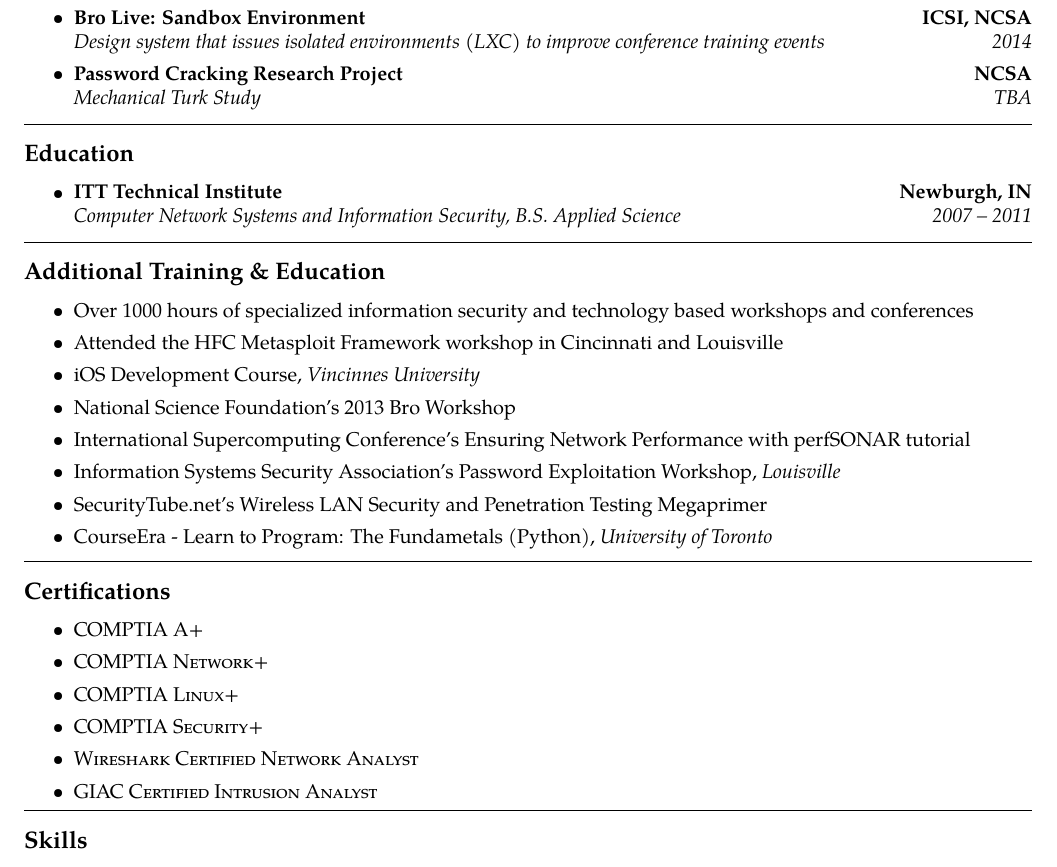
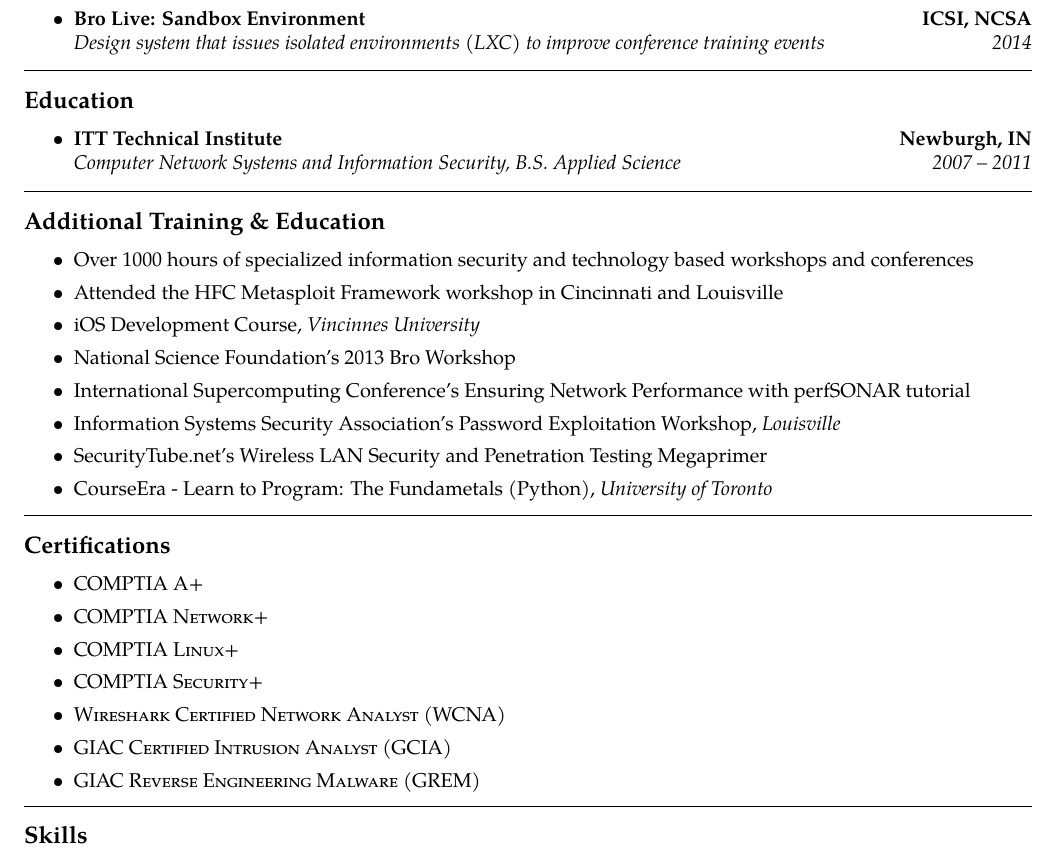
Before and after one commit to jonschipp/tex, a LaTeX CV (resume/js-norm.tex): part of page 2 of 3, cut so that both start at the same text. Compiled offline with pdfLaTeX.

Commit message:
resume: add GREM cert, remove study (until complete)

```diff
--- a/resume/js-norm.tex
+++ b/resume/js-norm.tex
@@ -196,14 +196,6 @@
 		{\emph{Design system that issues isolated environments (LXC) to improve conference training events}}
 		{\emph{2014}}
 
-	\item
-	\headerrow
-		{\textbf{Password Cracking Research Project}}
-		{\textbf{NCSA}}
-	\\
-	\headerrow
-		{\emph{Mechanical Turk Study}}
-		{\emph{TBA}}
 \end{itemize}
 
 \hrule
@@ -253,8 +245,10 @@
 	\item \textsc{COMPTIA Network+}
 	\item \textsc{COMPTIA Linux+}
 	\item \textsc{COMPTIA Security+}
-	\item \textsc{Wireshark Certified Network Analyst}
-	\item \textsc{GIAC Certified Intrusion Analyst}
+	\item \textsc{Wireshark Certified Network Analyst (WCNA)}
+	\item \textsc{GIAC Certified Intrusion Analyst (GCIA)}
+	\item \textsc{GIAC Reverse Engineering Malware (GREM)}
+
 \end{itemize}
 
 \hrule
```
Also changed, not shown: resume/js-norm.pdf (added).
